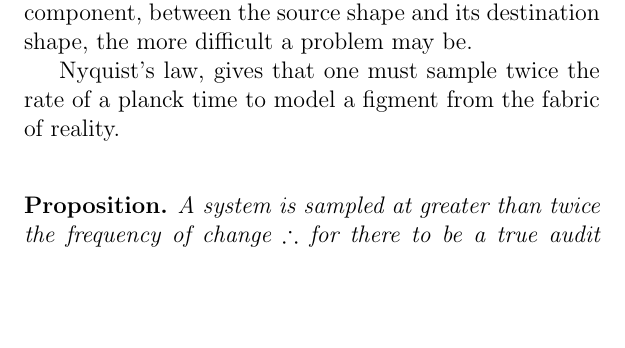
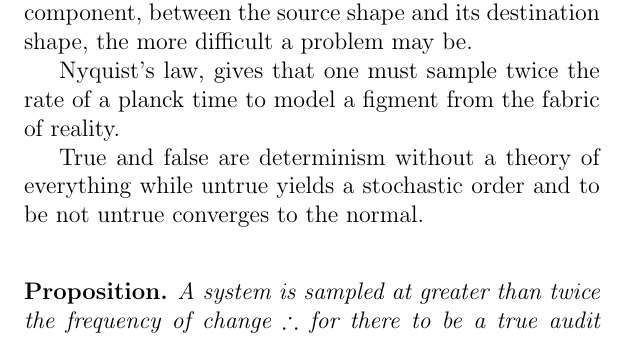
Before and after one commit to asadhasan832/TheologyOfMLBook, a LaTeX thesis (TheologyOfML.tex): part of page 17 of 34 before the commit and part of page 17 of 35 after it, cut so that both start at the same text, the shorter picture padded with empty space. Compiled offline with pdfLaTeX.

Commit message:
True and untrue related paragraph.

```diff
--- a/TheologyOfML.tex
+++ b/TheologyOfML.tex
@@ -132,6 +132,8 @@
 
 \indent Nyquist’s law, gives that one must sample twice the rate of a planck time to model a figment from the fabric of reality.
 
+\indent True and false are determinism without a theory of everything while untrue yields a stochastic order and to be not untrue converges to the normal.
+
 \indent \begin{proposition}
 A system is sampled at greater than twice the frequency of change $\therefore$ for there to be a true audit as per Nyquist's theorem, each audit-able event is to be emitted at least twice.
 \end{proposition}
```
Also changed, not shown: TheologyOfML.pdf.
